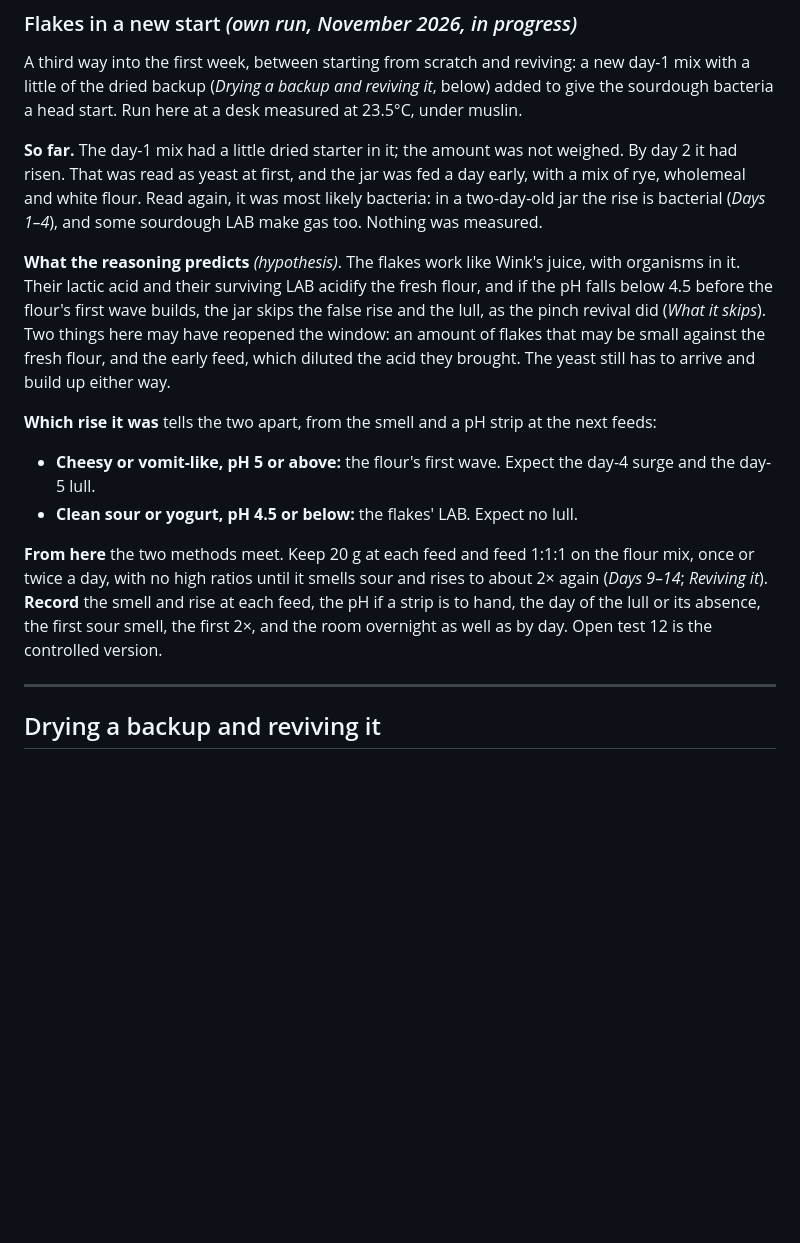
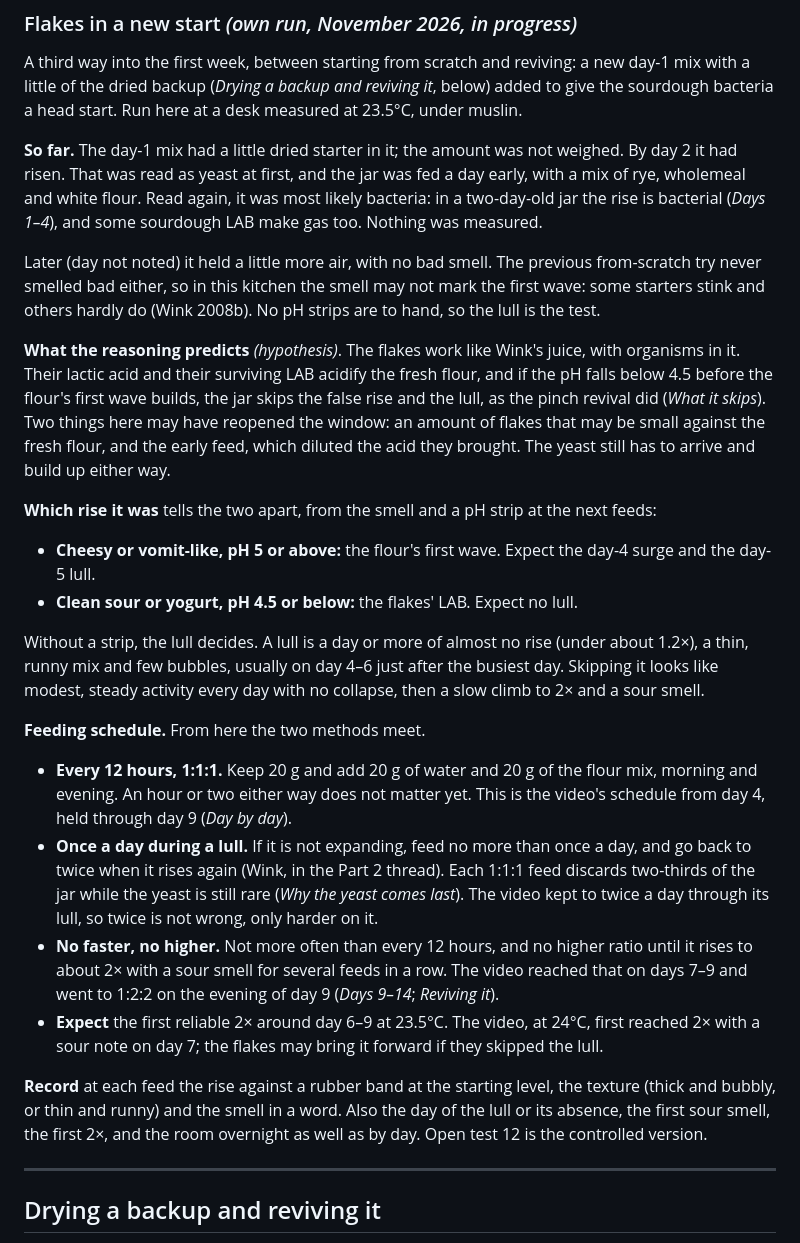
Before and after one commit to zrrbite/sourdough-science, a Markdown page: notes/starter-from-scratch.md, the part around the change. GitHub-like rendering; blank space fills up the shorter version.

Commit message:
Give the flakes run a feeding schedule and a lull test without pH
Every 12 hours at 1:1:1 as in the video, once a day while it is not
expanding (Wink's advice in the Part 2 thread), and no higher ratio
until 2x with a sour smell. Also records the later reading: more air,
no bad smell. The previous try never smelled bad either, so the smell
may not mark the first wave here, and with no pH strips the lull is
the test.

Co-Authored-By: Claude Opus 5.5 <noreply@anthropic.com>

```diff
--- a/notes/starter-from-scratch.md
+++ b/notes/starter-from-scratch.md
@@ -715,6 +715,11 @@ a mix of rye, wholemeal and white flour. Read again, it was most likely bacteria
 two-day-old jar the rise is bacterial (*Days 1–4*), and some sourdough LAB make gas too.
 Nothing was measured.
 
+Later (day not noted) it held a little more air, with no bad smell. The previous
+from-scratch try never smelled bad either, so in this kitchen the smell may not mark the
+first wave: some starters stink and others hardly do (Wink 2008b). No pH strips are to
+hand, so the lull is the test.
+
 **What the reasoning predicts** *(hypothesis)*. The flakes work like Wink's juice, with
 organisms in it. Their lactic acid and their surviving LAB acidify the fresh flour, and if
 the pH falls below 4.5 before the flour's first wave builds, the jar skips the false rise
@@ -729,11 +734,31 @@ either way.
   and the day-5 lull.
 - **Clean sour or yogurt, pH 4.5 or below:** the flakes' LAB. Expect no lull.
 
-**From here** the two methods meet. Keep 20 g at each feed and feed 1:1:1 on the flour mix,
-once or twice a day, with no high ratios until it smells sour and rises to about 2× again
-(*Days 9–14*; *Reviving it*). **Record** the smell and rise at each feed, the pH if a strip
-is to hand, the day of the lull or its absence, the first sour smell, the first 2×, and the
-room overnight as well as by day. Open test 12 is the controlled version.
+Without a strip, the lull decides. A lull is a day or more of almost no rise (under about
+1.2×), a thin, runny mix and few bubbles, usually on day 4–6 just after the busiest day.
+Skipping it looks like modest, steady activity every day with no collapse, then a slow
+climb to 2× and a sour smell.
+
+**Feeding schedule.** From here the two methods meet.
+
+- **Every 12 hours, 1:1:1.** Keep 20 g and add 20 g of water and 20 g of the flour mix,
+  morning and evening. An hour or two either way does not matter yet. This is the video's
+  schedule from day 4, held through day 9 (*Day by day*).
+- **Once a day during a lull.** If it is not expanding, feed no more than once a day, and go
+  back to twice when it rises again (Wink, in the Part 2 thread). Each 1:1:1 feed discards
+  two-thirds of the jar while the yeast is still rare (*Why the yeast comes last*). The
+  video kept to twice a day through its lull, so twice is not wrong, only harder on it.
+- **No faster, no higher.** Not more often than every 12 hours, and no higher ratio until it
+  rises to about 2× with a sour smell for several feeds in a row. The video reached that on
+  days 7–9 and went to 1:2:2 on the evening of day 9 (*Days 9–14*; *Reviving it*).
+- **Expect** the first reliable 2× around day 6–9 at 23.5°C. The video, at 24°C, first
+  reached 2× with a sour note on day 7; the flakes may bring it forward if they skipped the
+  lull.
+
+**Record** at each feed the rise against a rubber band at the starting level, the texture
+(thick and bubbly, or thin and runny) and the smell in a word. Also the day of the lull or
+its absence, the first sour smell, the first 2×, and the room overnight as well as by day.
+Open test 12 is the controlled version.
 
 ---
 
```
